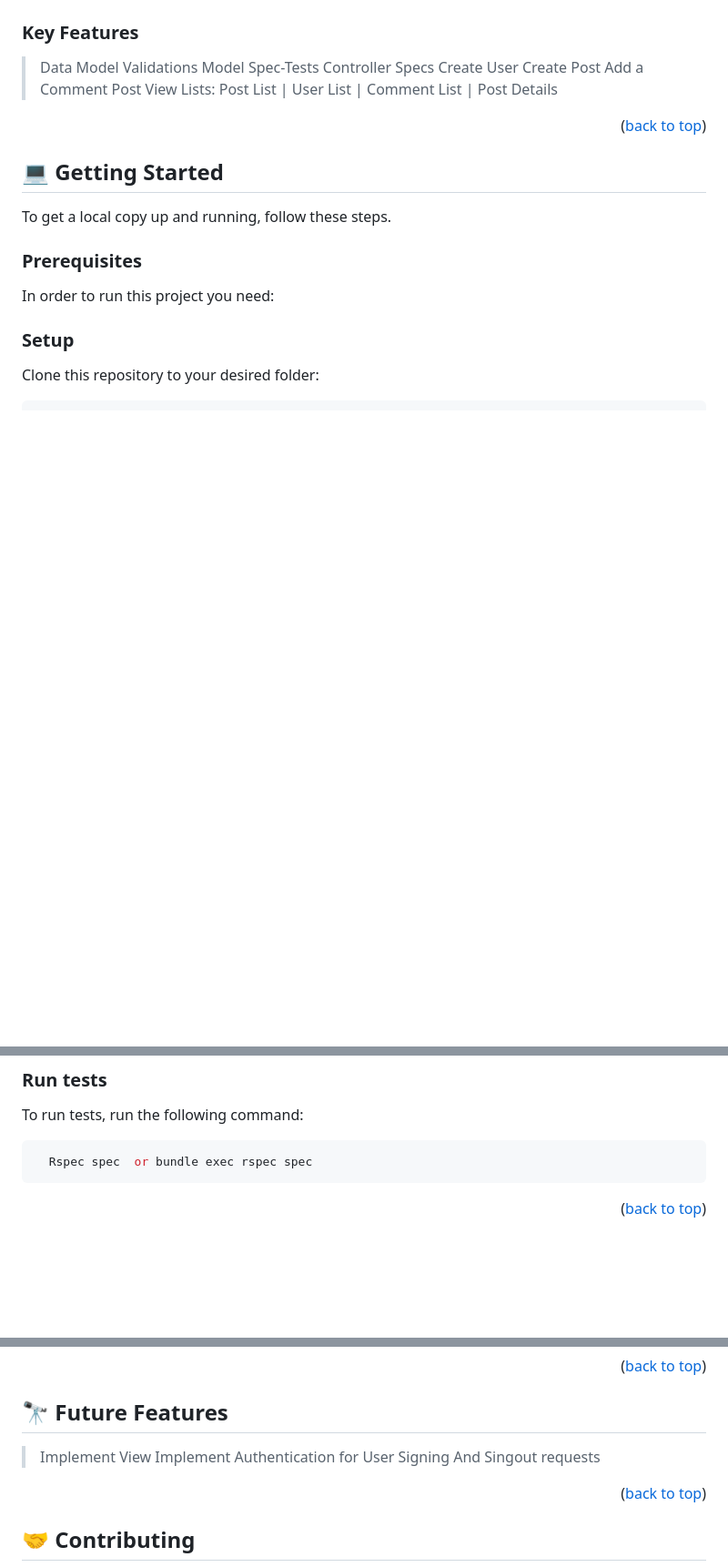
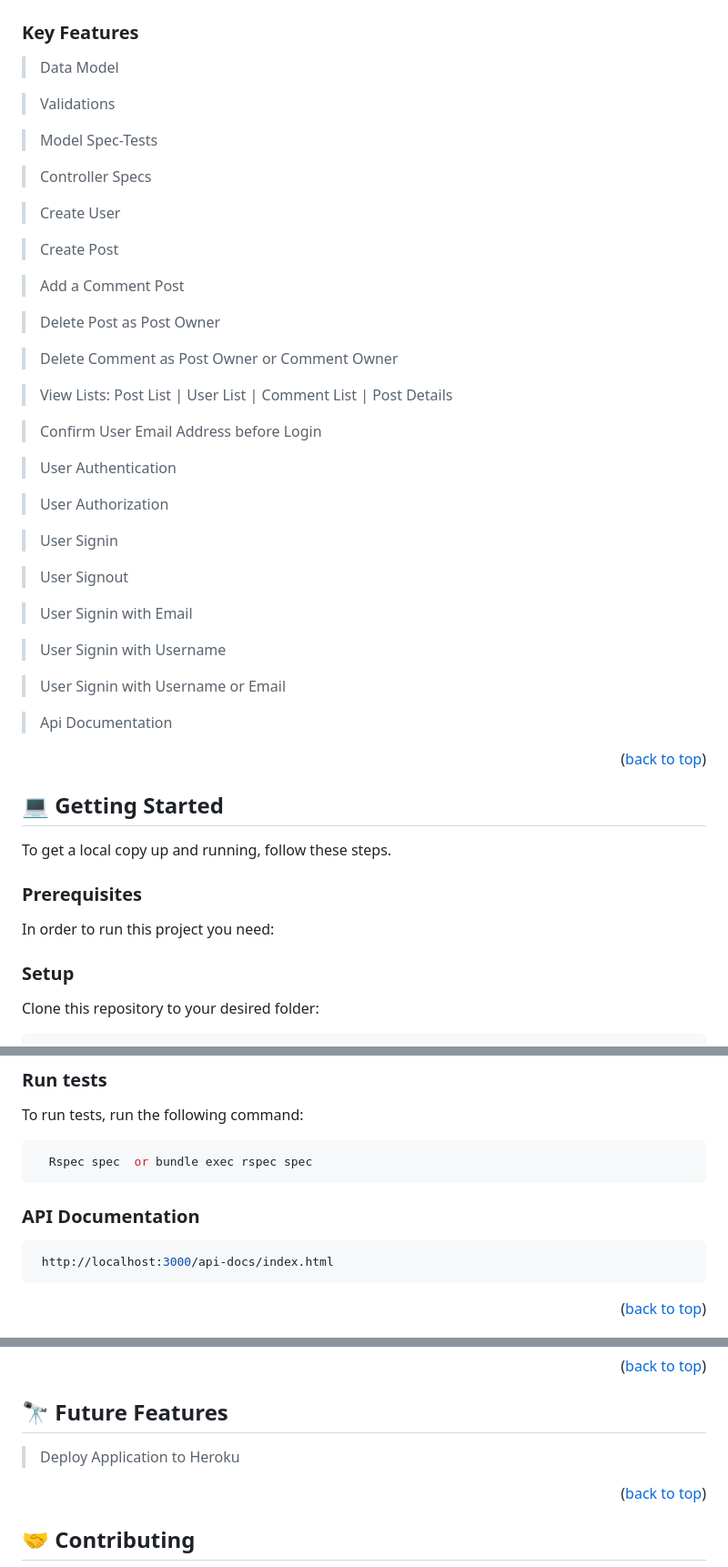
Before and after one commit to RileyManda/blog-app, a Markdown page: README.md, 3 parts joined by grey strips. Shown at 91% size. Rendered like a GitHub page; blank space fills up the shorter version.

Commit message:
Updated readme file tech stack and features

````diff
--- a/README.md
+++ b/README.md
@@ -106,13 +119,44 @@ BlogApp is a web application that allows users to create, update, and interact w
 
 ### Key Features <a name="key-features"></a>
 > Data Model
+
 > Validations
+
 > Model Spec-Tests
+
 > Controller Specs
+
 > Create User
+
 > Create Post
+
 > Add a Comment Post
+
+> Delete Post as Post Owner
+
+> Delete Comment as Post Owner or Comment Owner
+
 > View Lists: Post List | User List | Comment List | Post Details
+
+> Confirm User Email Address before Login
+
+> User Authentication
+
+> User Authorization
+
+> User Signin
+
+> User Signout
+
+> User Signin with Email
+
+> User Signin with Username
+
+> User Signin with Username or Email
+
+> Api Documentation
+
+
 
 
 <!-- <p align="right">(<a href="#readme-top">back to top</a>)</p> -->
@@ -177,6 +221,11 @@ To run tests, run the following command:
   Rspec spec  or bundle exec rspec spec
 ```
 
+### API Documentation
+
+```sh
+ http://localhost:3000/api-docs/index.html
+```
 
 <!-- ### Deployment
 
@@ -216,8 +265,7 @@ Example:
 ## 🔭 Future Features <a name="future-features"></a>
 
 
-> Implement View
-> Implement Authentication for User Signing And Singout requests
+> Deploy Application to Heroku
 
 <p align="right">(<a href="#readme-top">back to top</a>)</p>
 
````
Also changed, not shown: other parts of README.md (+21 -8 lines).
